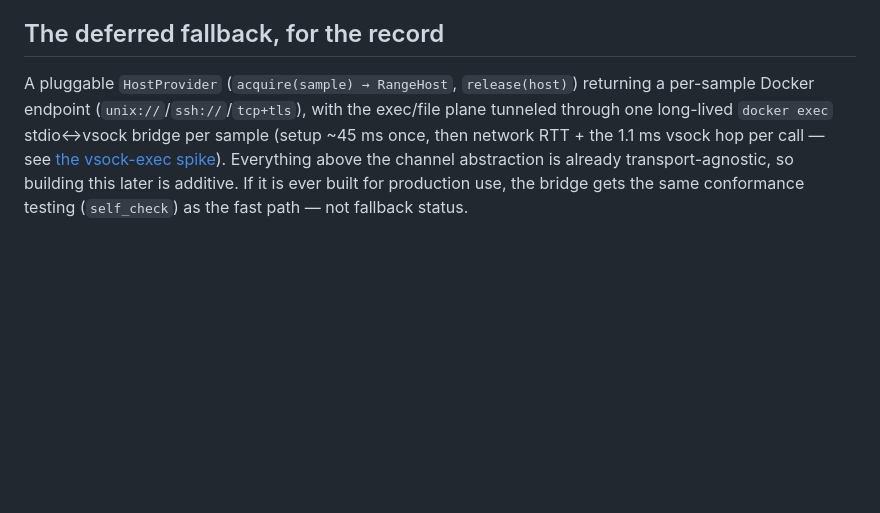
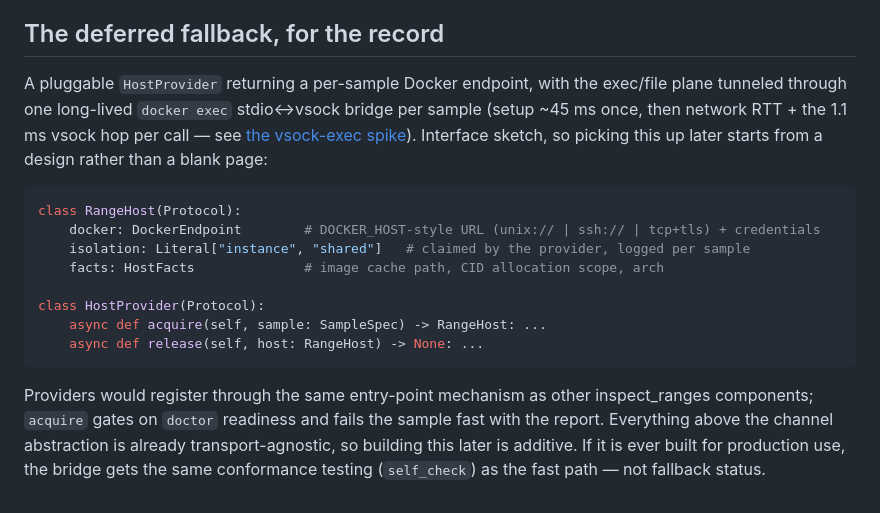
Before and after one commit to meridianlabs-ai/inspect_ranges, a Markdown page: design/inspect-ranges/host-provider.md, the part around the change. GitHub-like rendering; blank space fills up the shorter version.

Commit message:
host provider update

````diff
--- a/design/inspect-ranges/host-provider.md
+++ b/design/inspect-ranges/host-provider.md
@@ -41,4 +41,17 @@ The containment preconditions, restated as dispatch constraints:
 
 ## The deferred fallback, for the record
 
-A pluggable `HostProvider` (`acquire(sample) → RangeHost`, `release(host)`) returning a per-sample Docker endpoint (`unix://`/`ssh://`/`tcp+tls`), with the exec/file plane tunneled through one long-lived `docker exec` stdio↔vsock bridge per sample (setup ~45 ms once, then network RTT + the 1.1 ms vsock hop per call — see [the vsock-exec spike](../spikes/vsock-exec/README.md)). Everything above the channel abstraction is already transport-agnostic, so building this later is additive. If it is ever built for production use, the bridge gets the same conformance testing (`self_check`) as the fast path — not fallback status.
+A pluggable `HostProvider` returning a per-sample Docker endpoint, with the exec/file plane tunneled through one long-lived `docker exec` stdio↔vsock bridge per sample (setup ~45 ms once, then network RTT + the 1.1 ms vsock hop per call — see [the vsock-exec spike](../spikes/vsock-exec/README.md)). Interface sketch, so picking this up later starts from a design rather than a blank page:
+
+```python
+class RangeHost(Protocol):
+    docker: DockerEndpoint        # DOCKER_HOST-style URL (unix:// | ssh:// | tcp+tls) + credentials
+    isolation: Literal["instance", "shared"]   # claimed by the provider, logged per sample
+    facts: HostFacts              # image cache path, CID allocation scope, arch
+
+class HostProvider(Protocol):
+    async def acquire(self, sample: SampleSpec) -> RangeHost: ...
+    async def release(self, host: RangeHost) -> None: ...
+```
+
+Providers would register through the same entry-point mechanism as other inspect_ranges components; `acquire` gates on `doctor` readiness and fails the sample fast with the report. Everything above the channel abstraction is already transport-agnostic, so building this later is additive. If it is ever built for production use, the bridge gets the same conformance testing (`self_check`) as the fast path — not fallback status.
````
